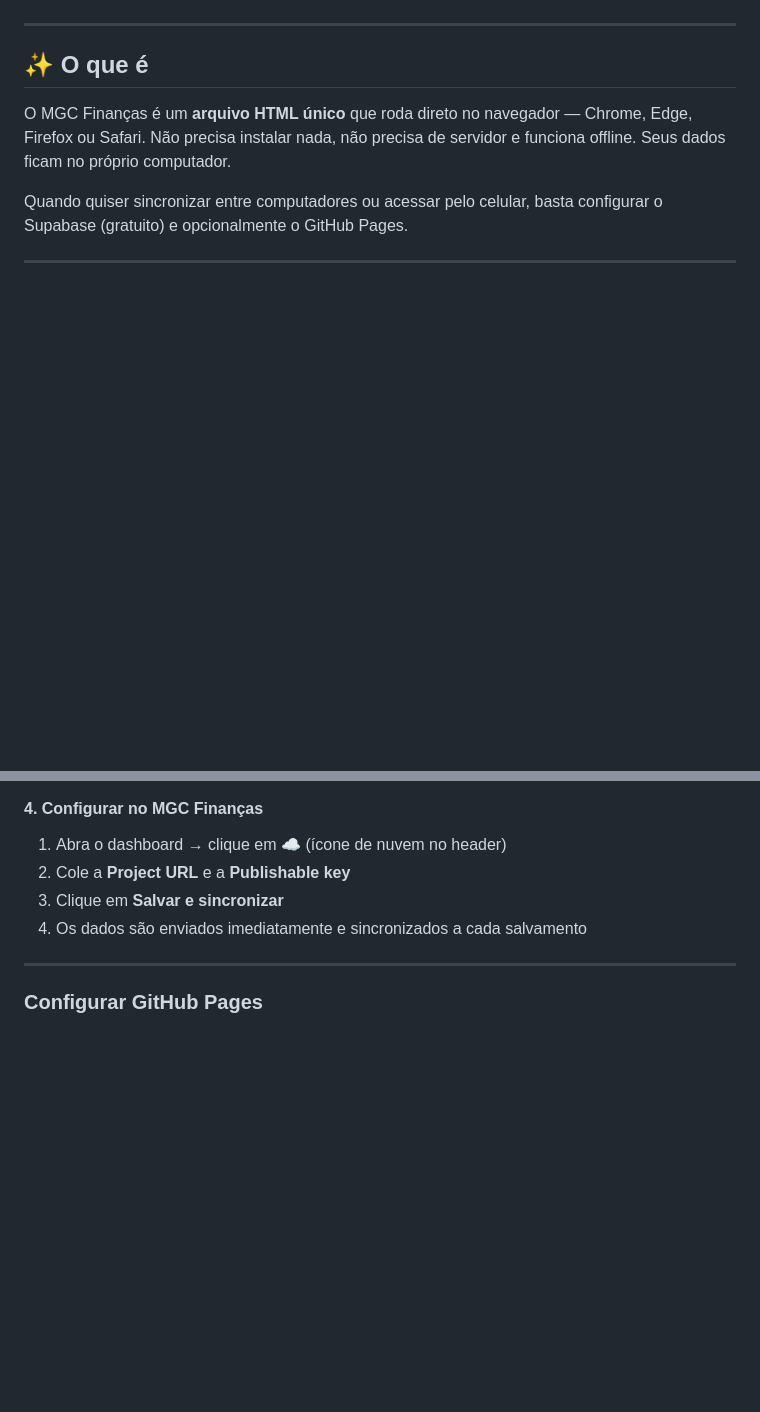
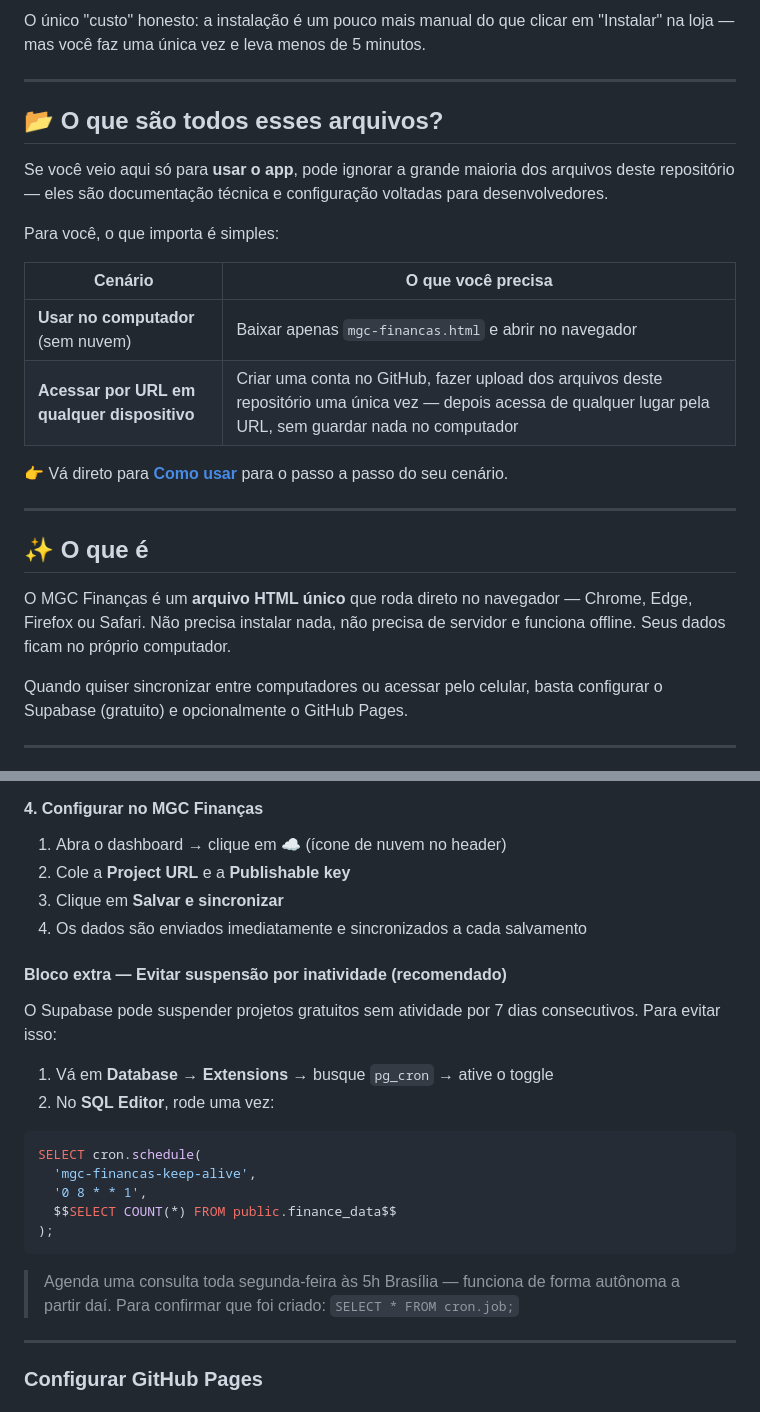
Before and after one commit to Magoc25/mgc-financas, a Markdown page: README.md, 2 parts joined by grey strips. Rendered like a GitHub page; blank space fills up the shorter version.

````diff
--- a/README.md
+++ b/README.md
@@ -12,3 +27,19 @@ Desenvolvido por **Marlon Gomes da Costa (MGC Dev)**
+O único "custo" honesto: a instalação é um pouco mais manual do que clicar em "Instalar" na loja — mas você faz uma única vez e leva menos de 5 minutos.
+
+---
+
+## 📂 O que são todos esses arquivos?
+
+Se você veio aqui só para **usar o app**, pode ignorar a grande maioria dos arquivos deste repositório — eles são documentação técnica e configuração voltadas para desenvolvedores.
+
+Para você, o que importa é simples:
+
+| Cenário | O que você precisa |
+|---|---|
+| **Usar no computador** (sem nuvem) | Baixar apenas `mgc-financas.html` e abrir no navegador |
+| **Acessar por URL em qualquer dispositivo** | Criar uma conta no GitHub, fazer upload dos arquivos deste repositório uma única vez — depois acessa de qualquer lugar pela URL, sem guardar nada no computador |
+
+👉 Vá direto para [**Como usar**](#-como-usar--3-cenários) para o passo a passo do seu cenário.
 
 ---
 
@@ -245,6 +276,24 @@ Vá em **Settings → Data API**:
 3. Clique em **Salvar e sincronizar**
 4. Os dados são enviados imediatamente e sincronizados a cada salvamento
 
+#### Bloco extra — Evitar suspensão por inatividade (recomendado)
+
+O Supabase pode suspender projetos gratuitos sem atividade por 7 dias consecutivos. Para evitar isso:
+
+1. Vá em **Database → Extensions** → busque `pg_cron` → ative o toggle
+2. No **SQL Editor**, rode uma vez:
+
+```sql
+SELECT cron.schedule(
+  'mgc-financas-keep-alive',
+  '0 8 * * 1',
+  $$SELECT COUNT(*) FROM public.finance_data$$
+);
+```
+
+> Agenda uma consulta toda segunda-feira às 5h Brasília — funciona de forma autônoma a partir daí.
+> Para confirmar que foi criado: `SELECT * FROM cron.job;`
+
 ---
 
 ### Configurar GitHub Pages
````
Also changed, not shown: other parts of README.md (+49 -3 lines).
